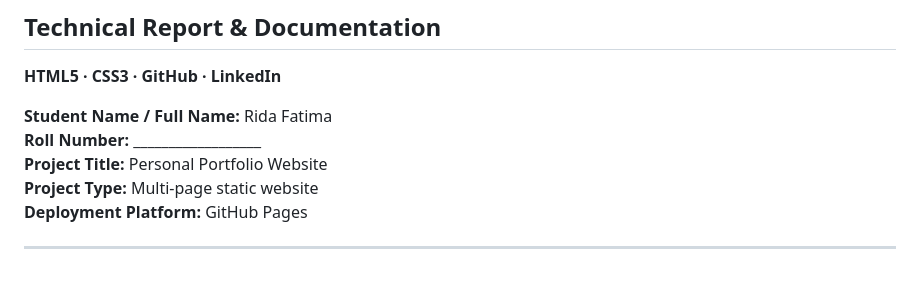
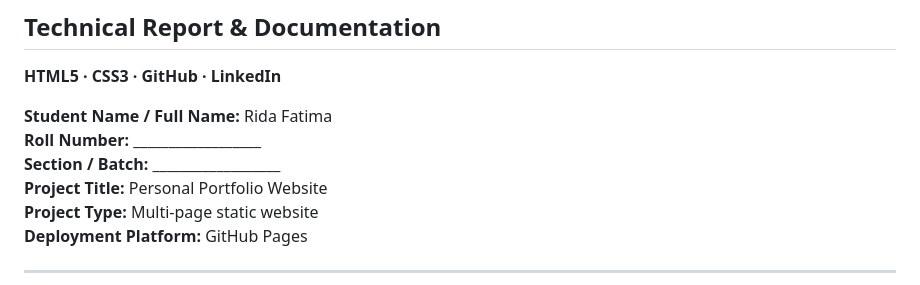
Before and after one commit to ridafatima78692/Potfolio, a Markdown page: TECHNICAL_REPORT.md, the part around the change. Drawn GitHub-style.

Commit message:
Add section batch field to report

```diff
--- a/TECHNICAL_REPORT.md
+++ b/TECHNICAL_REPORT.md
@@ -6,6 +6,7 @@
 
 **Student Name / Full Name:** Rida Fatima
 **Roll Number:** __________________
+**Section / Batch:** __________________
 **Project Title:** Personal Portfolio Website
 **Project Type:** Multi-page static website
 **Deployment Platform:** GitHub Pages
```
